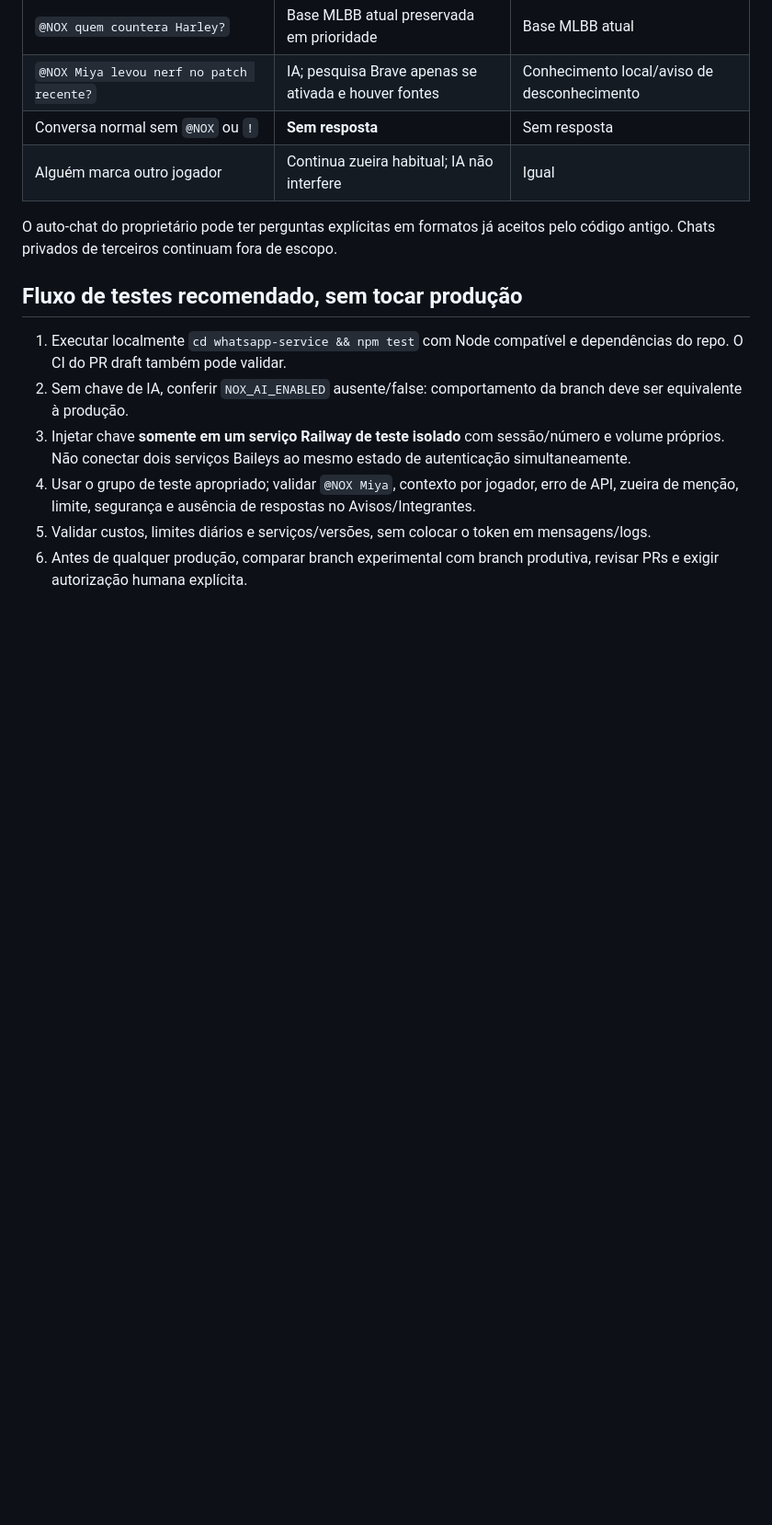
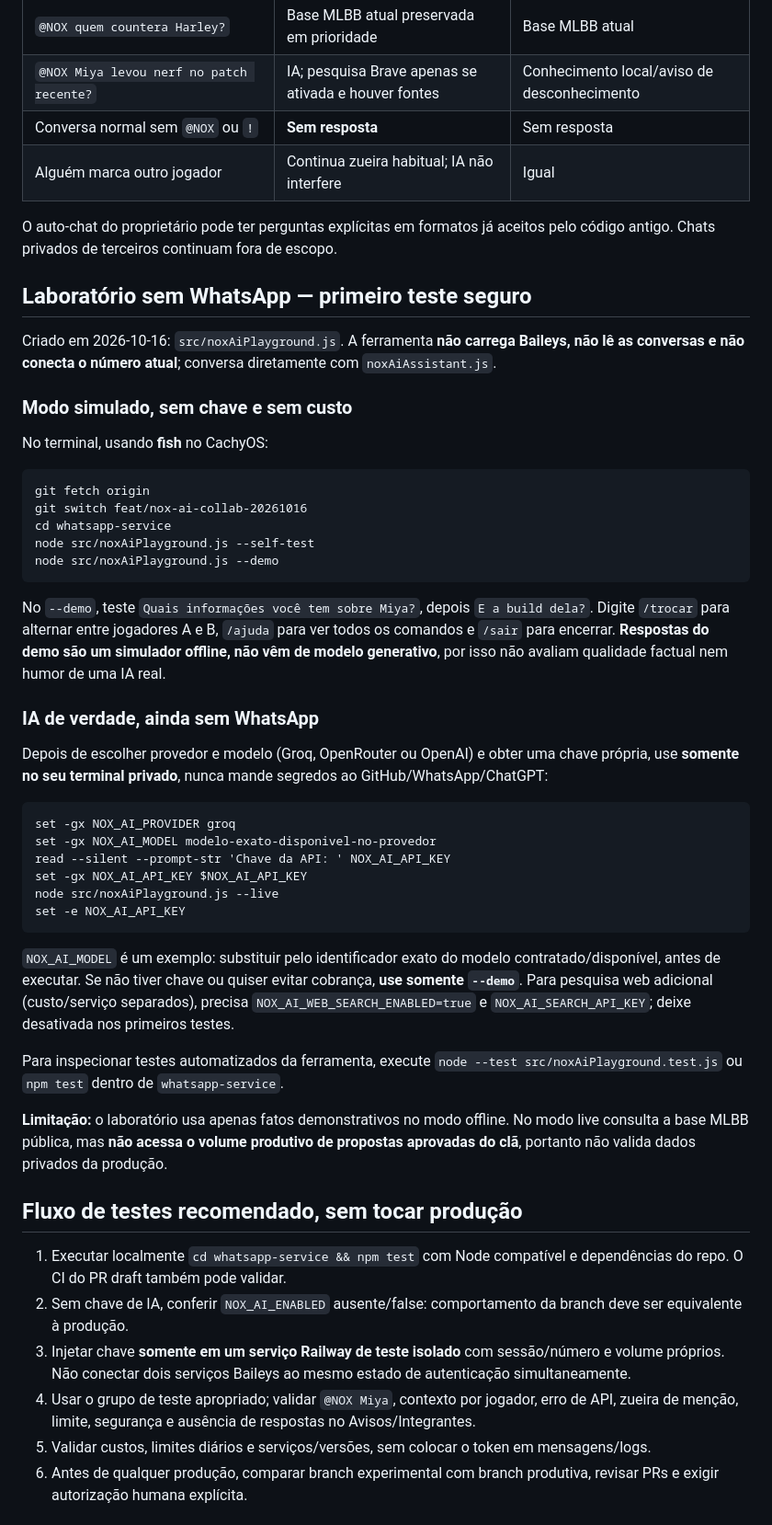
Before and after one commit to deividjmoura/SEGA_stats_bot, a Markdown page: whatsapp-service/docs/NOX_AI_EXPERIMENT.md, the part around the change. Shown at 92% size. GitHub-like rendering; blank space fills up the shorter version.

Commit message:
docs(nox-ai): explain offline CLI lab and secure optional live provider test in fish

````diff
--- a/whatsapp-service/docs/NOX_AI_EXPERIMENT.md
+++ b/whatsapp-service/docs/NOX_AI_EXPERIMENT.md
@@ -53,6 +53,43 @@ Não configurar `NOX_AI_ENABLED=true` no serviço atual durante desenvolvimento.
 
 O auto-chat do proprietário pode ter perguntas explícitas em formatos já aceitos pelo código antigo. Chats privados de terceiros continuam fora de escopo.
 
+## Laboratório sem WhatsApp — primeiro teste seguro
+
+Criado em 2026-10-16: `src/noxAiPlayground.js`. A ferramenta **não carrega Baileys, não lê as conversas e não conecta o número atual**; conversa diretamente com `noxAiAssistant.js`.
+
+### Modo simulado, sem chave e sem custo
+
+No terminal, usando **fish** no CachyOS:
+
+```fish
+git fetch origin
+git switch feat/nox-ai-collab-20261016
+cd whatsapp-service
+node src/noxAiPlayground.js --self-test
+node src/noxAiPlayground.js --demo
+```
+
+No `--demo`, teste `Quais informações você tem sobre Miya?`, depois `E a build dela?`. Digite `/trocar` para alternar entre jogadores A e B, `/ajuda` para ver todos os comandos e `/sair` para encerrar. **Respostas do demo são um simulador offline, não vêm de modelo generativo**, por isso não avaliam qualidade factual nem humor de uma IA real.
+
+### IA de verdade, ainda sem WhatsApp
+
+Depois de escolher provedor e modelo (Groq, OpenRouter ou OpenAI) e obter uma chave própria, use **somente no seu terminal privado**, nunca mande segredos ao GitHub/WhatsApp/ChatGPT:
+
+```fish
+set -gx NOX_AI_PROVIDER groq
+set -gx NOX_AI_MODEL modelo-exato-disponivel-no-provedor
+read --silent --prompt-str 'Chave da API: ' NOX_AI_API_KEY
+set -gx NOX_AI_API_KEY $NOX_AI_API_KEY
+node src/noxAiPlayground.js --live
+set -e NOX_AI_API_KEY
+```
+
+`NOX_AI_MODEL` é um exemplo: substituir pelo identificador exato do modelo contratado/disponível, antes de executar. Se não tiver chave ou quiser evitar cobrança, **use somente `--demo`**. Para pesquisa web adicional (custo/serviço separados), precisa `NOX_AI_WEB_SEARCH_ENABLED=true` e `NOX_AI_SEARCH_API_KEY`; deixe desativada nos primeiros testes.
+
+Para inspecionar testes automatizados da ferramenta, execute `node --test src/noxAiPlayground.test.js` ou `npm test` dentro de `whatsapp-service`.
+
+**Limitação:** o laboratório usa apenas fatos demonstrativos no modo offline. No modo live consulta a base MLBB pública, mas **não acessa o volume produtivo de propostas aprovadas do clã**, portanto não valida dados privados da produção.
+
 ## Fluxo de testes recomendado, sem tocar produção
 
 1. Executar localmente `cd whatsapp-service && npm test` com Node compatível e dependências do repo. O CI do PR draft também pode validar.
````
